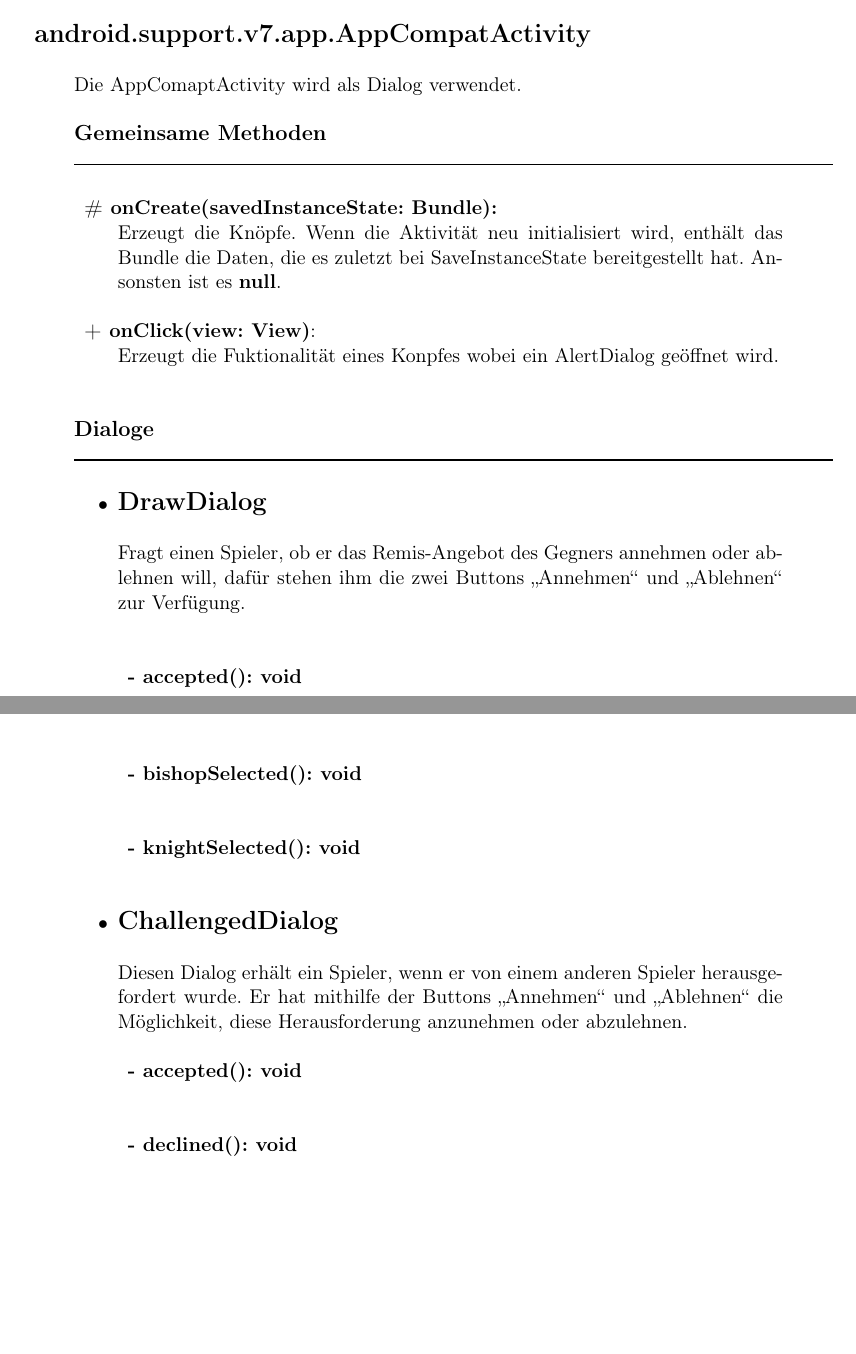
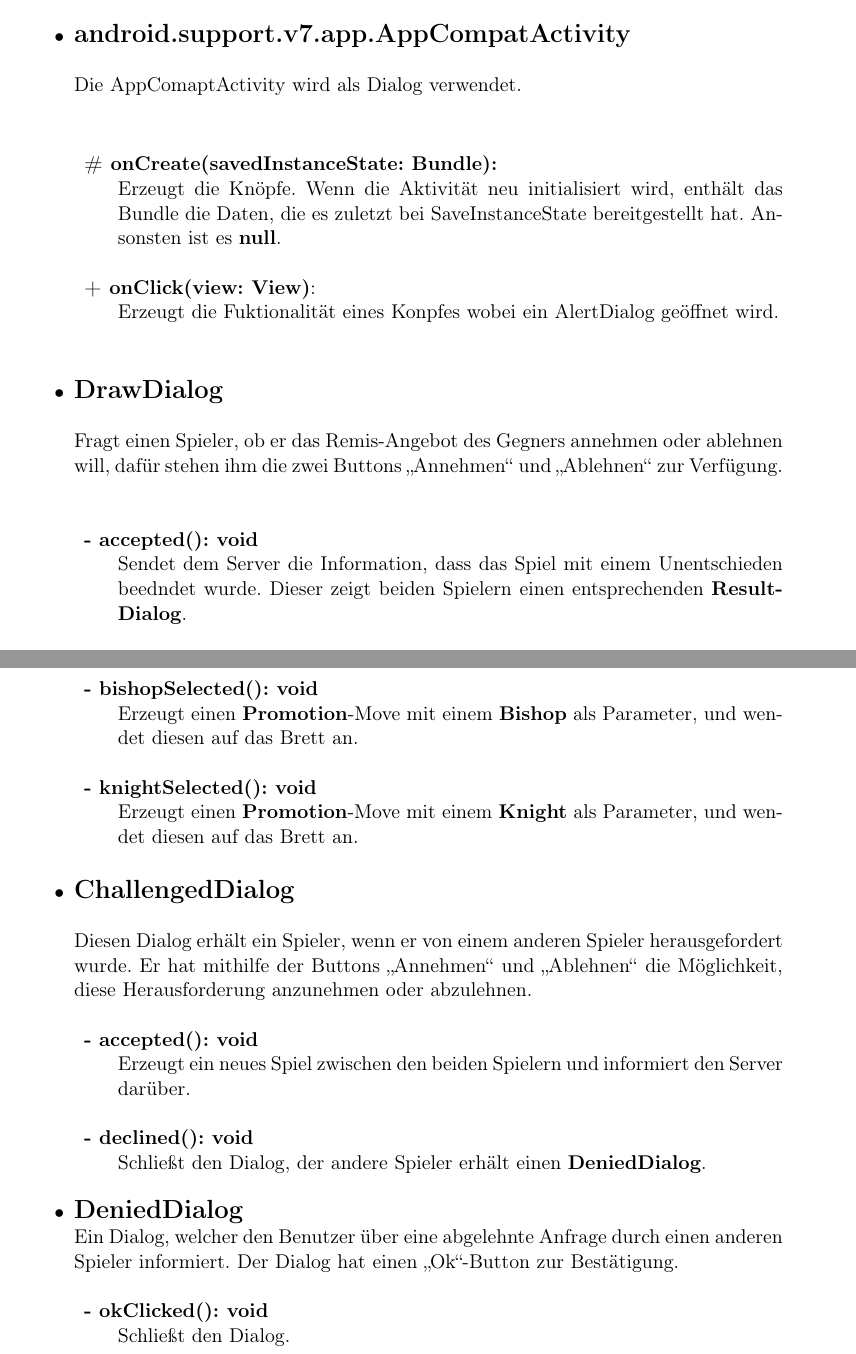
Before and after one commit to DrMopiti/pse, a LaTeX document (Entwurf/Entwurf.tex): two parts of pages 39 and 41 of 54, joined at a grey line, cut so that both start at the same text, the shorter picture padded with empty space. Compiled offline with pdfLaTeX.

Commit message:
Beschreibungen für Dialog-Methoden hinzugefügt

```diff
--- a/Entwurf/Entwurf.tex
+++ b/Entwurf/Entwurf.tex
@@ -730,31 +727,25 @@
 			\captionof{figure}{Dialoge}
 			\label{fig:dialoge}
 		\end{minipage}
-		\begin{description}
+		\begin{itemize}
 			\item \textbf{\Large{android.support.v7.app.AppCompatActivity}}
 
 			Die AppComaptActivity wird als Dialog verwendet.\\
-			\\
-				\textbf{\large{Gemeinsame Methoden}}
-				\newline
-				\rule{\textwidth}{1pt}
-				\begin{description}
+
+					\begin{description}
 					\item \textbf{\# onCreate(savedInstanceState: Bundle):}\\ Erzeugt die Knöpfe. Wenn die Aktivität neu initialisiert wird, enthält das Bundle die Daten, die es zuletzt bei SaveInstanceState bereitgestellt hat. Ansonsten ist es \textbf{null}.
 					\item\textbf{+ onClick(view: View)}:\\ Erzeugt die Fuktionalität eines Konpfes wobei ein AlertDialog geöffnet wird.
 					\\
 
 				\end{description}
 
-						\textbf{\large{Dialoge}}
-				\newline
-				\rule{\textwidth}{1pt}
-				\begin{itemize}
+
 					\item \textbf{\Large{DrawDialog}}
 
 					Fragt einen Spieler, ob er das Remis-Angebot des Gegners annehmen oder ablehnen will, dafür stehen ihm die zwei Buttons \glqq Annehmen\grqq\ und \glqq Ablehnen\grqq\ zur Verfügung.\\
 					\begin{description}
-					\item \textbf{- accepted(): void}\\
-					\item \textbf{- declined(): void}\\
+					\item \textbf{- accepted(): void}\\ Sendet dem Server die Information, dass das Spiel mit einem Unentschieden beedndet wurde. Dieser zeigt beiden Spielern einen entsprechenden \textbf{ResultDialog}.
+					\item \textbf{- declined(): void}\\ Schließt den Dialog und sendet dem anderen Benutzer einen \textbf{DeniedDialog}.
 					\end{description}
 
 					\item \textbf{\Large{GiveUpDialog }}
@@ -786,18 +777,25 @@
 
 
 					\begin{description}
-					\item \textbf{- queenSelected(): void}\\
-					\item \textbf{- rookSelected(): void}\\
-					\item \textbf{- bishopSelected(): void}\\
-					\item \textbf{- knightSelected(): void}\\
+					\item \textbf{- queenSelected(): void}\\ Erzeugt einen \textbf{Promotion}-Move mit einer \textbf{Queen} als Parameter, und wendet diesen auf das Brett an.
+					\item \textbf{- rookSelected(): void}\\ Erzeugt einen \textbf{Promotion}-Move mit einem \textbf{Rook} als Parameter, und wendet diesen auf das Brett an.
+					\item \textbf{- bishopSelected(): void}\\ Erzeugt einen \textbf{Promotion}-Move mit einem \textbf{Bishop} als Parameter, und wendet diesen auf das Brett an.
+					\item \textbf{- knightSelected(): void}\\Erzeugt einen \textbf{Promotion}-Move mit einem \textbf{Knight} als Parameter, und wendet diesen auf das Brett an.
 					\end{description}
 
 					\item \textbf{\Large{ChallengedDialog}}
 
 					Diesen Dialog erhält ein Spieler, wenn er von einem anderen Spieler herausgefordert wurde. Er hat mithilfe der Buttons \glqq Annehmen\grqq\ und \glqq Ablehnen\grqq\ die Möglichkeit, diese Herausforderung anzunehmen oder abzulehnen.
 					\begin{description}
-					\item \textbf{- accepted(): void}\\
-					\item \textbf{- declined(): void}\\
+					\item \textbf{- accepted(): void}\\ Erzeugt ein neues Spiel zwischen den beiden Spielern und informiert den Server darüber.
+					\item \textbf{- declined(): void}\\	Schließt den Dialog, der andere Spieler erhält einen	\textbf{DeniedDialog}.
 					\end{description}
 
+					\item \textbf{\Large{DeniedDialog}}\\
+					Ein Dialog, welcher den Benutzer über eine abgelehnte Anfrage durch einen anderen Spieler informiert. Der Dialog hat einen \glqq Ok\grqq -Button zur Bestätigung.
+					\begin{description}
+					\item \textbf{- okClicked(): void}\\ Schließt den Dialog.
+					\end{description}
+
+
 				\end{itemize}
```
Also changed, not shown: Entwurf/Entwurf.pdf, Entwurf/Entwurf.tex (19 more changed lines).
